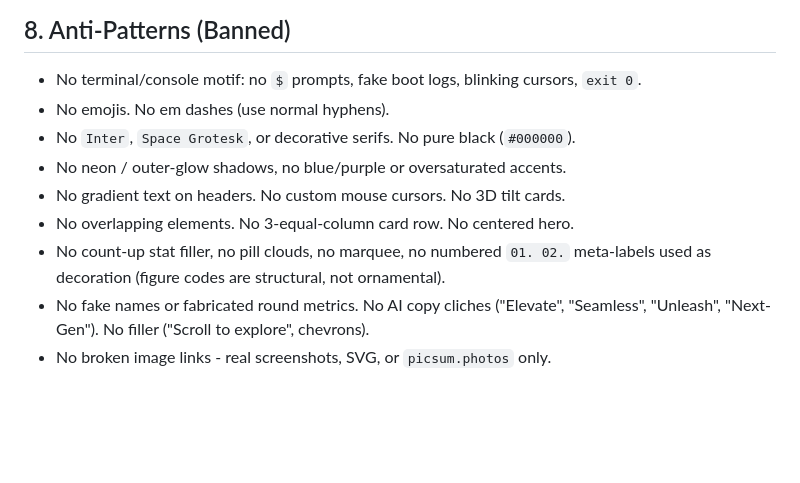
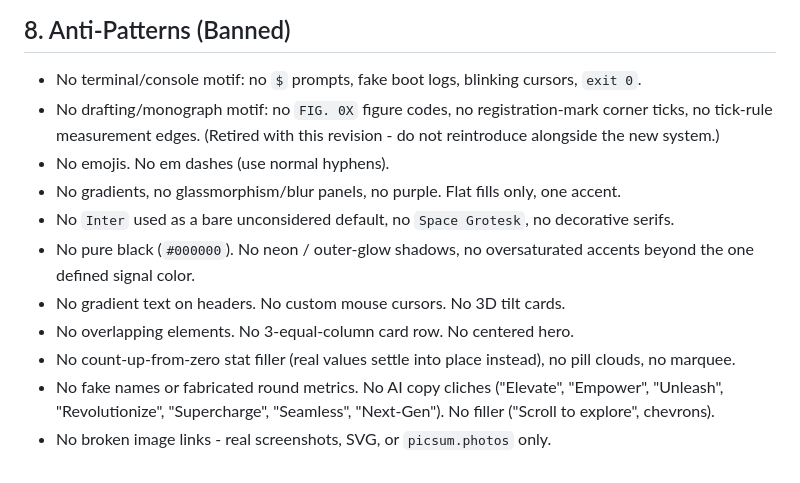
Before and after one commit to iWeslax83/portfolio, a Markdown page: DESIGN.md, the part around one of its changes. Drawn GitHub-style; blank space fills up the shorter version.

```diff
--- a/DESIGN.md
+++ b/DESIGN.md
@@ -134,13 +157,19 @@ binding it (`stiffness: 110, damping: 20`). All variants live in `src/lib/motion
 ## 8. Anti-Patterns (Banned)
 
 - No terminal/console motif: no `$` prompts, fake boot logs, blinking cursors, `exit 0`.
+- No drafting/monograph motif: no `FIG. 0X` figure codes, no registration-mark
+  corner ticks, no tick-rule measurement edges. (Retired with this revision -
+  do not reintroduce alongside the new system.)
 - No emojis. No em dashes (use normal hyphens).
-- No `Inter`, `Space Grotesk`, or decorative serifs. No pure black (`#000000`).
-- No neon / outer-glow shadows, no blue/purple or oversaturated accents.
+- No gradients, no glassmorphism/blur panels, no purple. Flat fills only, one accent.
+- No `Inter` used as a bare unconsidered default, no `Space Grotesk`, no decorative serifs.
+- No pure black (`#000000`). No neon / outer-glow shadows, no oversaturated
+  accents beyond the one defined signal color.
 - No gradient text on headers. No custom mouse cursors. No 3D tilt cards.
 - No overlapping elements. No 3-equal-column card row. No centered hero.
-- No count-up stat filler, no pill clouds, no marquee, no numbered `01. 02.`
-  meta-labels used as decoration (figure codes are structural, not ornamental).
+- No count-up-from-zero stat filler (real values settle into place instead),
+  no pill clouds, no marquee.
 - No fake names or fabricated round metrics. No AI copy cliches ("Elevate",
-  "Seamless", "Unleash", "Next-Gen"). No filler ("Scroll to explore", chevrons).
+  "Empower", "Unleash", "Revolutionize", "Supercharge", "Seamless", "Next-Gen").
+  No filler ("Scroll to explore", chevrons).
 - No broken image links - real screenshots, SVG, or `picsum.photos` only.
```
Also changed, not shown: other parts of DESIGN.md (+99 -76 lines).
